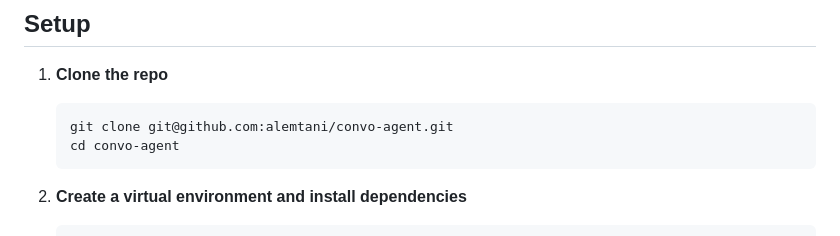
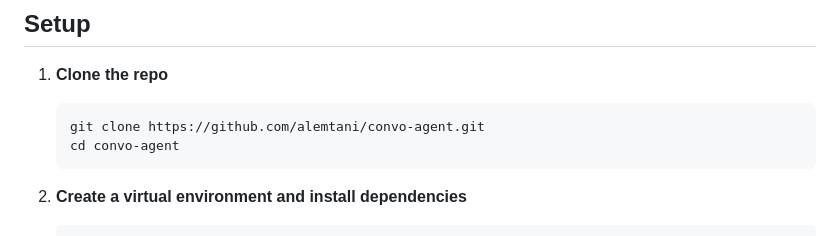
Before and after one commit to alemtani/convo-agent, a Markdown page: README.md, the part around the change. Rendered like a GitHub page.

````diff
--- a/README.md
+++ b/README.md
@@ -15,7 +15,7 @@ A Mandarin conversation practice agent powered by Claude and Azure Speech Servic
 1. **Clone the repo**
 
    ```bash
-   git clone git@github.com:alemtani/convo-agent.git
+   git clone https://github.com/alemtani/convo-agent.git
    cd convo-agent
    ```
 
````
Also changed, not shown: CLAUDE.md (+1 -1 lines).
